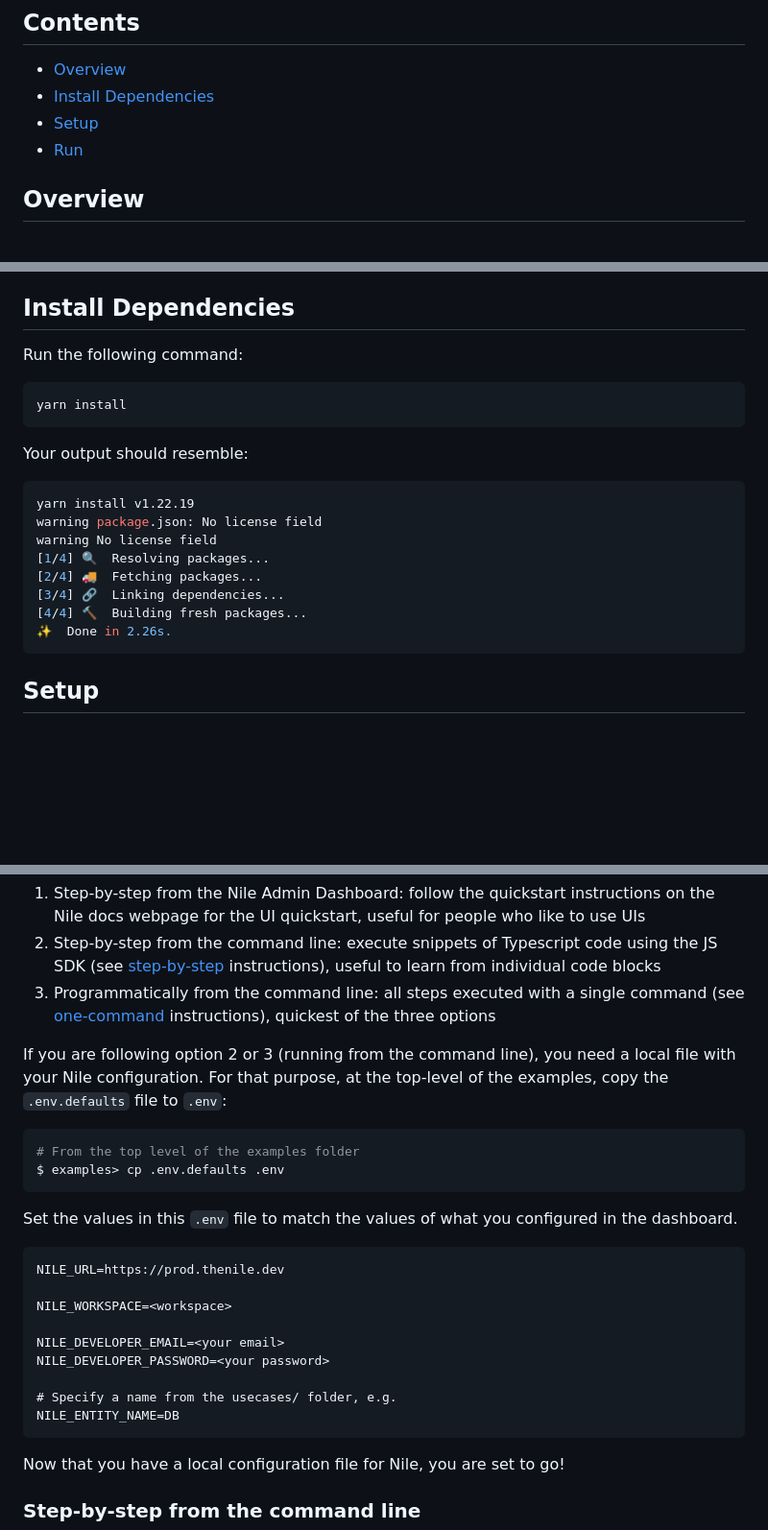
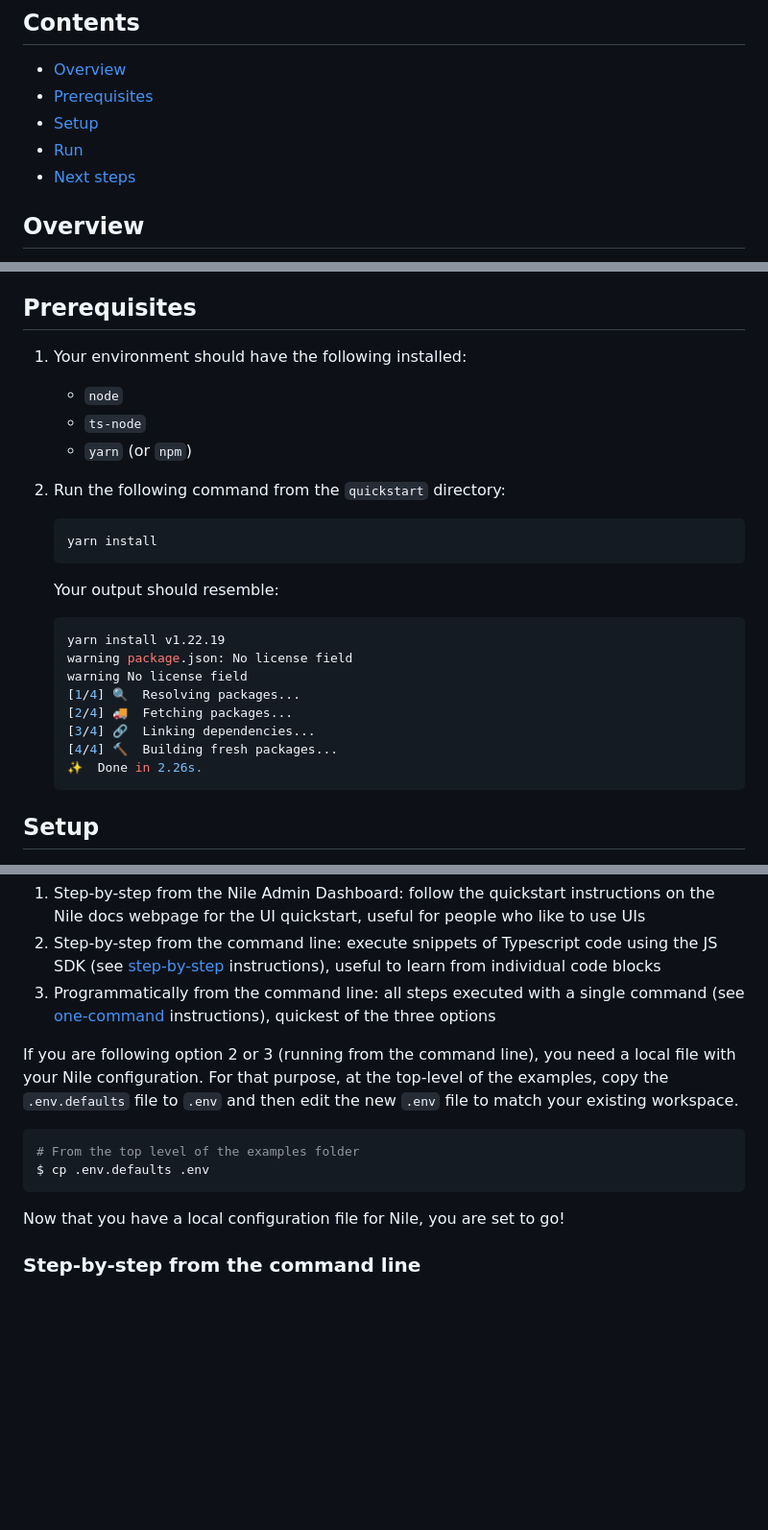
Before and after one commit to ybyzek/theniledev-examples, a Markdown page: quickstart/README.md, 3 parts joined by grey strips. Shown: that part at 96% size. Rendered like a GitHub page; blank space fills up the shorter version.

````diff
--- a/quickstart/README.md
+++ b/quickstart/README.md
@@ -5,9 +5,10 @@
 ## Contents
 
 * [Overview](#overview)
-* [Install Dependencies](#install-dependencies)
+* [Prerequisites](#prerequisites)
 * [Setup](#setup)
 * [Run](#run)
+* [Next steps](#next-steps)
 
 ## Overview
 
@@ -24,26 +25,32 @@ By the end of this quick start, you will have:
 - an organization (a tenant) with one user (end customer) in that organization
 - an entity instance (logical instance of the MySQL database) in that organization
 
-## Install Dependencies
+## Prerequisites
 
-Run the following command:
+1. Your environment should have the following installed:
 
-```
-yarn install
-```
+   - `node`
+   - `ts-node`
+   - `yarn` (or `npm`)
 
-Your output should resemble:
+2. Run the following command from the `quickstart` directory:
 
-```bash
-yarn install v1.22.19
-warning package.json: No license field
-warning No license field
-[1/4] 🔍  Resolving packages...
-[2/4] 🚚  Fetching packages...
-[3/4] 🔗  Linking dependencies...
-[4/4] 🔨  Building fresh packages...
-✨  Done in 2.26s.
-```
+   ```
+   yarn install
+   ```
+
+   Your output should resemble:
+
+   ```bash
+   yarn install v1.22.19
+   warning package.json: No license field
+   warning No license field
+   [1/4] 🔍  Resolving packages...
+   [2/4] 🚚  Fetching packages...
+   [3/4] 🔗  Linking dependencies...
+   [4/4] 🔨  Building fresh packages...
+   ✨  Done in 2.26s.
+   ```
 
 ## Setup
 
@@ -64,26 +71,12 @@ There are three ways to execute the quickstart:
 3. Programmatically from the command line: all steps executed with a single command (see [one-command](#one-command) instructions), quickest of the three options
 
 If you are following option 2 or 3 (running from the command line), you need a local file with your Nile configuration.
-For that purpose, at the top-level of the examples, copy the `.env.defaults` file to `.env`:
+For that purpose, at the top-level of the examples, copy the `.env.defaults` file to `.env` and then edit the new `.env` file to match your existing workspace.
 
-   ```bash
-   # From the top level of the examples folder
-   $ examples> cp .env.defaults .env
-   ```
-
-   Set the values in this `.env` file to match the values of what you configured in the dashboard.
-
-   ```
-   NILE_URL=https://prod.thenile.dev
-
-   NILE_WORKSPACE=<workspace>
-
-   NILE_DEVELOPER_EMAIL=<your email>
-   NILE_DEVELOPER_PASSWORD=<your password>
-
-   # Specify a name from the usecases/ folder, e.g.
-   NILE_ENTITY_NAME=DB
-   ```
+```bash
+# From the top level of the examples folder
+$ cp .env.defaults .env
+```
 
 Now that you have a local configuration file for Nile, you are set to go!
 
````
Also changed, not shown: other parts of quickstart/README.md (+4 -0 lines), webapp/README.md (+42 -33 lines), webapp/images/certs.png (added), 2 other files.
